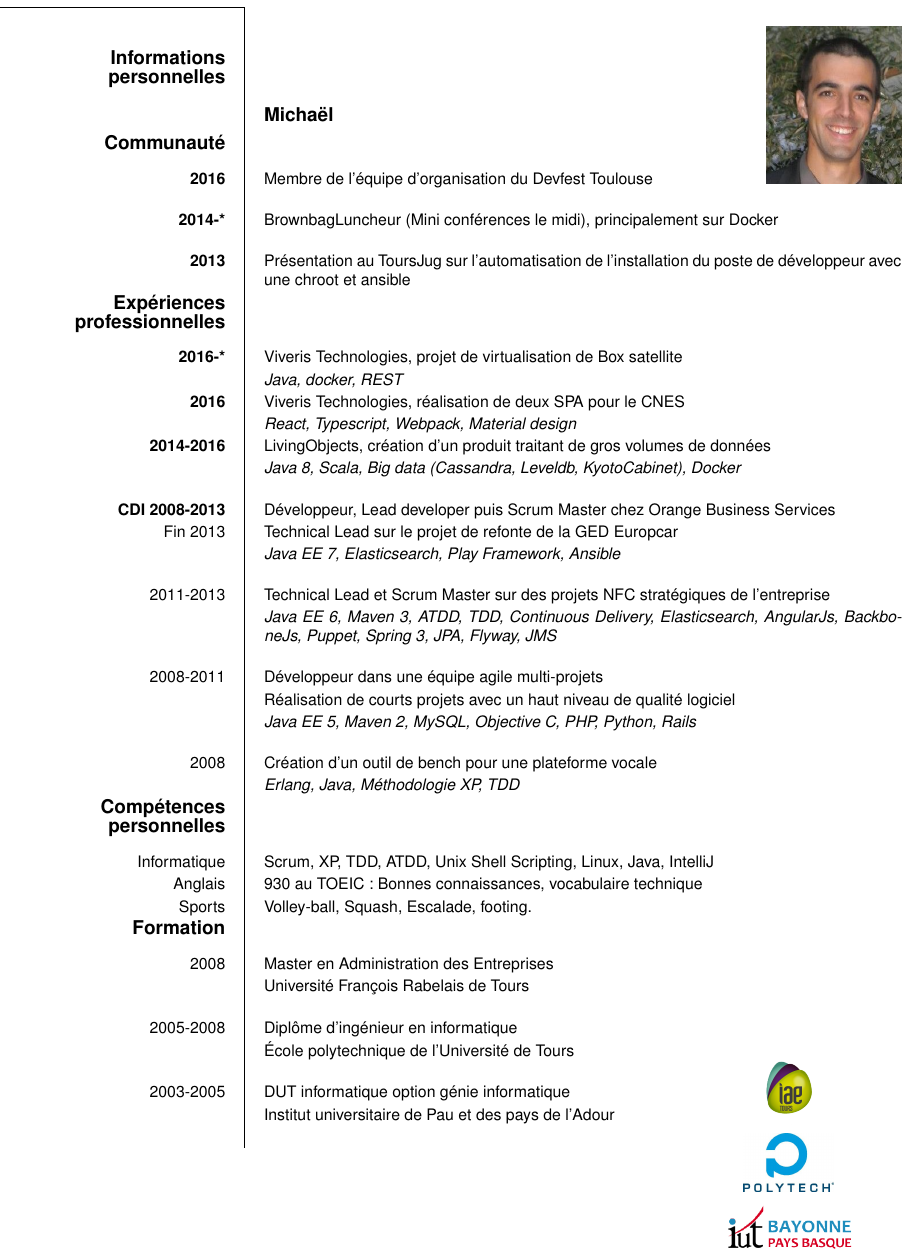
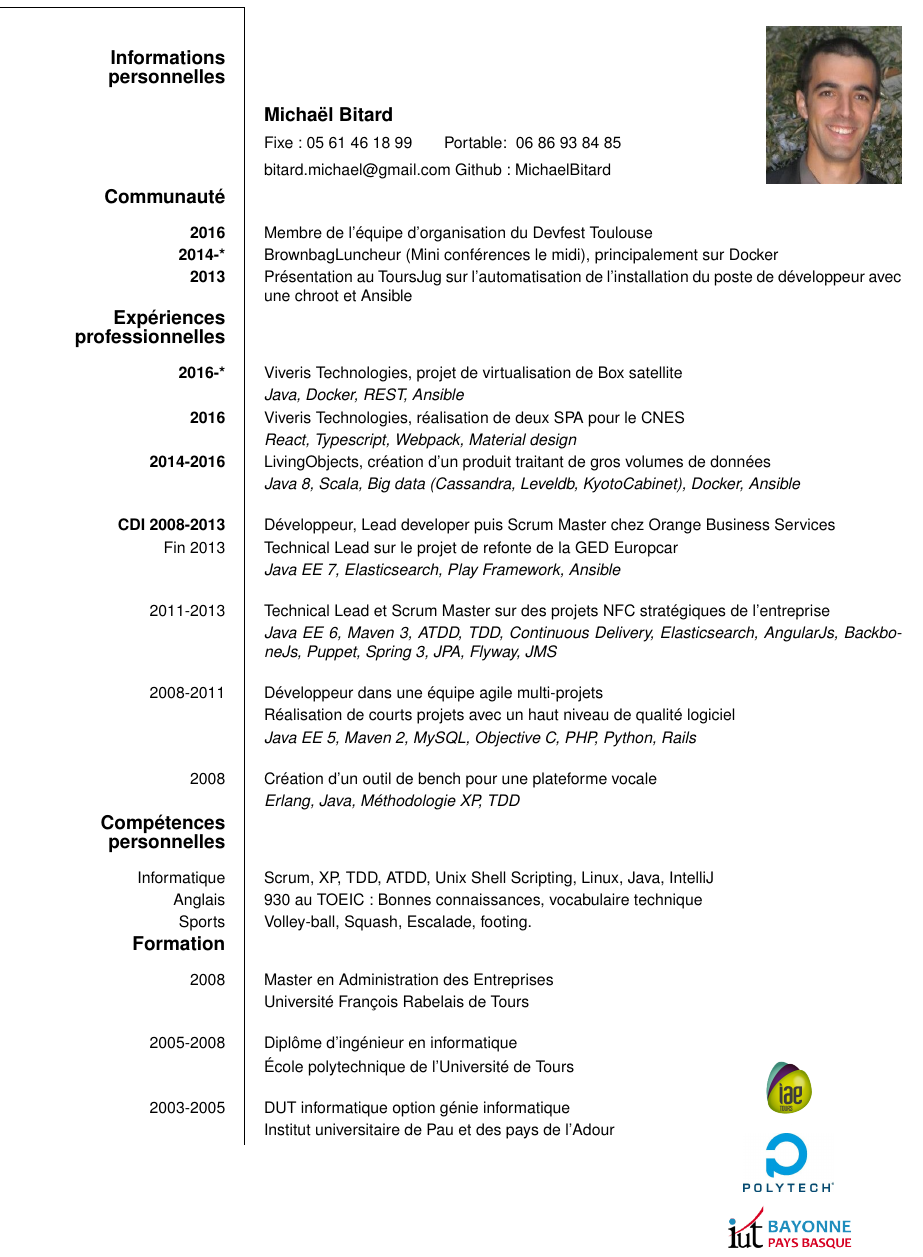
Before and after one commit to MichaelBitard/michaelbitard.github.io, a LaTeX CV (cv/CV-Bitard.tex): part of the page, cut so that both start at the same text. Compiled offline with pdfLaTeX.

Commit message:
update CV

```diff
--- a/cv/CV-Bitard.tex
+++ b/cv/CV-Bitard.tex
@@ -9,11 +9,11 @@
 \usepackage{url}
 
 \renewcommand{\ttdefault}{phv} % Uses Helvetica instead of fixed width font
-\ecvname{Michaël}
+\ecvname{Michaël Bitard}
 \ecvfootername{Michaël}
 %\ecvaddress{39, rue des Pavots, 31200, Toulouse, France}
-%\ecvtelephone[ 06 86 93 84 85]{Fixe : 05 61 46 18 99}
-%\ecvemail{\url{bitard.michael@gmail.com} Github : MichaelBitard}
+\ecvtelephone[ 06 86 93 84 85]{Fixe : 05 61 46 18 99}
+\ecvemail{\url{bitard.michael@gmail.com} Github : MichaelBitard}
 %\ecvdateofbirth{04 Octobre 1985}
 \ecvpicture[width=3cm]{moi.png}
 \ecvafterpicture{\ecvspace{-3.5cm}}
@@ -38,18 +38,16 @@
 
 \ecvsection{Communauté}
 \ecvitem{\textbf{2016}}{Membre de l'équipe d'organisation du Devfest Toulouse}
-\ecvitem{}{}
 \ecvitem{\textbf{2014-*}}{BrownbagLuncheur (Mini conférences le midi), principalement sur Docker}
-\ecvitem{}{}
-\ecvitem{\textbf{2013}}{Présentation au ToursJug sur l'automatisation de l'installation du poste de développeur avec une chroot et ansible}
+\ecvitem{\textbf{2013}}{Présentation au ToursJug sur l'automatisation de l'installation du poste de développeur avec une chroot et Ansible}
 
 \ecvsection{Expériences professionnelles}
 \ecvitem{\textbf{2016-*}}{Viveris Technologies, projet de virtualisation de Box satellite}
-\ecvitem{}{\textit{Java, docker, REST}}
+\ecvitem{}{\textit{Java, Docker, REST, Ansible}}
 \ecvitem{\textbf{2016}}{Viveris Technologies, réalisation de deux SPA pour le CNES}
 \ecvitem{}{\textit{React, Typescript, Webpack, Material design}}
 \ecvitem{\textbf{2014-2016}}{LivingObjects, création d'un produit traitant de gros volumes de données}
-\ecvitem{}{\textit{Java 8, Scala, Big data (Cassandra, Leveldb, KyotoCabinet), Docker }}
+\ecvitem{}{\textit{Java 8, Scala, Big data (Cassandra, Leveldb, KyotoCabinet), Docker, Ansible }}
 \ecvitem{}{}
 \ecvitem{\textbf{CDI 2008-2013}}{Développeur, Lead developer puis Scrum Master chez Orange Business Services}
 \ecvitem{Fin 2013}{Technical Lead sur le projet de refonte de la GED Europcar}
@@ -87,7 +85,6 @@
 
 \ecvitem{2003-2005}{DUT informatique option génie informatique}
 \ecvitem{}{Institut universitaire de Pau et des pays de l'Adour}
-\ecvitem{}{}
 
 
 \end{europecv}
```
Also changed, not shown: cv/CV-Bitard.pdf.
